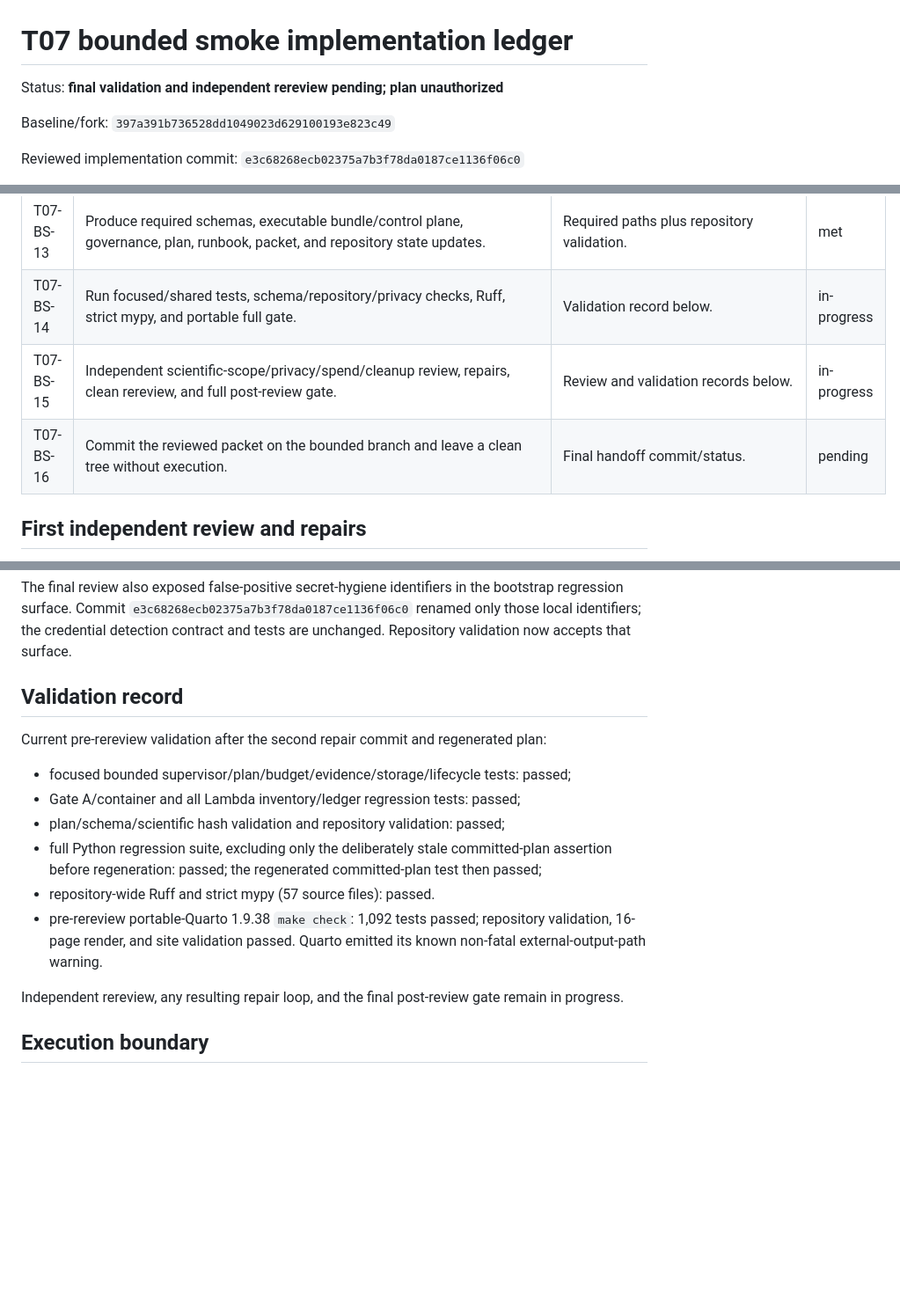
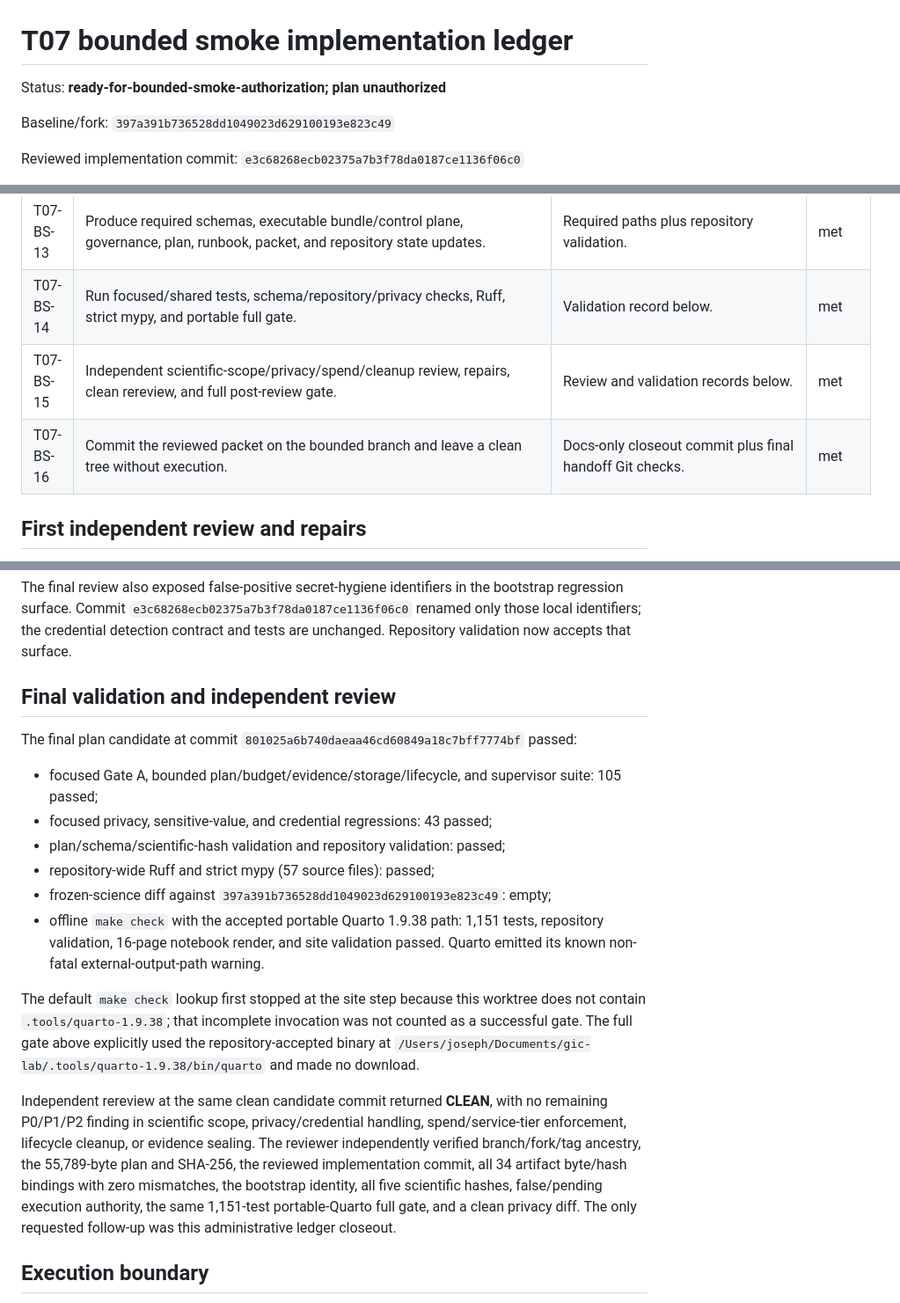
Before and after one commit to abbudjoe/gic-lab, a Markdown page: docs/harness/T07_BOUNDED_SMOKE_IMPLEMENTATION_LEDGER.md, 3 parts joined by grey strips. Shown at 88% size. Rendered like a GitHub page; blank space fills up the shorter version.

Commit message:
Close bounded smoke assembly ledger

```diff
--- a/docs/harness/T07_BOUNDED_SMOKE_IMPLEMENTATION_LEDGER.md
+++ b/docs/harness/T07_BOUNDED_SMOKE_IMPLEMENTATION_LEDGER.md
@@ -1,6 +1,6 @@
 # T07 bounded smoke implementation ledger
 
-Status: **final validation and independent rereview pending; plan unauthorized**
+Status: **ready-for-bounded-smoke-authorization; plan unauthorized**
 
 Baseline/fork: `397a391b736528dd1049023d629100193e823c49`
 
@@ -26,9 +26,9 @@ Plan: `PLAN-T07-BOUNDED-SIRA-SMOKE-V1`, 55,789 bytes, SHA-256
 | T07-BS-11 | Bind APFS/UTDM identity/floors, one-way verified archive, source retention, and no fallback. | Held-descriptor archive implementation, at most 125 payload plus three seal files, exact upload-artifact retention, and storage-guard tests. | met |
 | T07-BS-12 | Record 12 blockers, seven post-launch stops, seven deferred limitations, allowed claims, and one-pair expiry. | Governance, plan, schema, and exact validator. | met |
 | T07-BS-13 | Produce required schemas, executable bundle/control plane, governance, plan, runbook, packet, and repository state updates. | Required paths plus repository validation. | met |
-| T07-BS-14 | Run focused/shared tests, schema/repository/privacy checks, Ruff, strict mypy, and portable full gate. | Validation record below. | in-progress |
-| T07-BS-15 | Independent scientific-scope/privacy/spend/cleanup review, repairs, clean rereview, and full post-review gate. | Review and validation records below. | in-progress |
-| T07-BS-16 | Commit the reviewed packet on the bounded branch and leave a clean tree without execution. | Final handoff commit/status. | pending |
+| T07-BS-14 | Run focused/shared tests, schema/repository/privacy checks, Ruff, strict mypy, and portable full gate. | Validation record below. | met |
+| T07-BS-15 | Independent scientific-scope/privacy/spend/cleanup review, repairs, clean rereview, and full post-review gate. | Review and validation records below. | met |
+| T07-BS-16 | Commit the reviewed packet on the bounded branch and leave a clean tree without execution. | Docs-only closeout commit plus final handoff Git checks. | met |
 
 ## First independent review and repairs
 
@@ -124,23 +124,36 @@ bootstrap regression surface. Commit
 the credential detection contract and tests are unchanged. Repository validation now
 accepts that surface.
 
-## Validation record
+## Final validation and independent review
 
-Current pre-rereview validation after the second repair commit and regenerated plan:
+The final plan candidate at commit
+`801025a6b740daeaa46cd60849a18c7bff7774bf` passed:
 
-- focused bounded supervisor/plan/budget/evidence/storage/lifecycle tests: passed;
-- Gate A/container and all Lambda inventory/ledger regression tests: passed;
-- plan/schema/scientific hash validation and repository validation: passed;
-- full Python regression suite, excluding only the deliberately stale committed-plan
-  assertion before regeneration: passed; the regenerated committed-plan test then
-  passed;
-- repository-wide Ruff and strict mypy (57 source files): passed.
-- pre-rereview portable-Quarto 1.9.38 `make check`: 1,092 tests passed;
-  repository validation, 16-page render, and site validation passed. Quarto emitted
-  its known non-fatal external-output-path warning.
+- focused Gate A, bounded plan/budget/evidence/storage/lifecycle, and supervisor suite:
+  105 passed;
+- focused privacy, sensitive-value, and credential regressions: 43 passed;
+- plan/schema/scientific-hash validation and repository validation: passed;
+- repository-wide Ruff and strict mypy (57 source files): passed;
+- frozen-science diff against
+  `397a391b736528dd1049023d629100193e823c49`: empty;
+- offline `make check` with the accepted portable Quarto 1.9.38 path: 1,151 tests,
+  repository validation, 16-page notebook render, and site validation passed. Quarto
+  emitted its known non-fatal external-output-path warning.
 
-Independent rereview, any resulting repair loop, and the final post-review gate remain
-in progress.
+The default `make check` lookup first stopped at the site step because this worktree
+does not contain `.tools/quarto-1.9.38`; that incomplete invocation was not counted as
+a successful gate. The full gate above explicitly used the repository-accepted binary
+at `/Users/joseph/Documents/gic-lab/.tools/quarto-1.9.38/bin/quarto` and made no
+download.
+
+Independent rereview at the same clean candidate commit returned **CLEAN**, with no
+remaining P0/P1/P2 finding in scientific scope, privacy/credential handling,
+spend/service-tier enforcement, lifecycle cleanup, or evidence sealing. The reviewer
+independently verified branch/fork/tag ancestry, the 55,789-byte plan and SHA-256,
+the reviewed implementation commit, all 34 artifact byte/hash bindings with zero
+mismatches, the bootstrap identity, all five scientific hashes, false/pending
+execution authority, the same 1,151-test portable-Quarto full gate, and a clean privacy
+diff. The only requested follow-up was this administrative ledger closeout.
 
 ## Execution boundary
 
```
